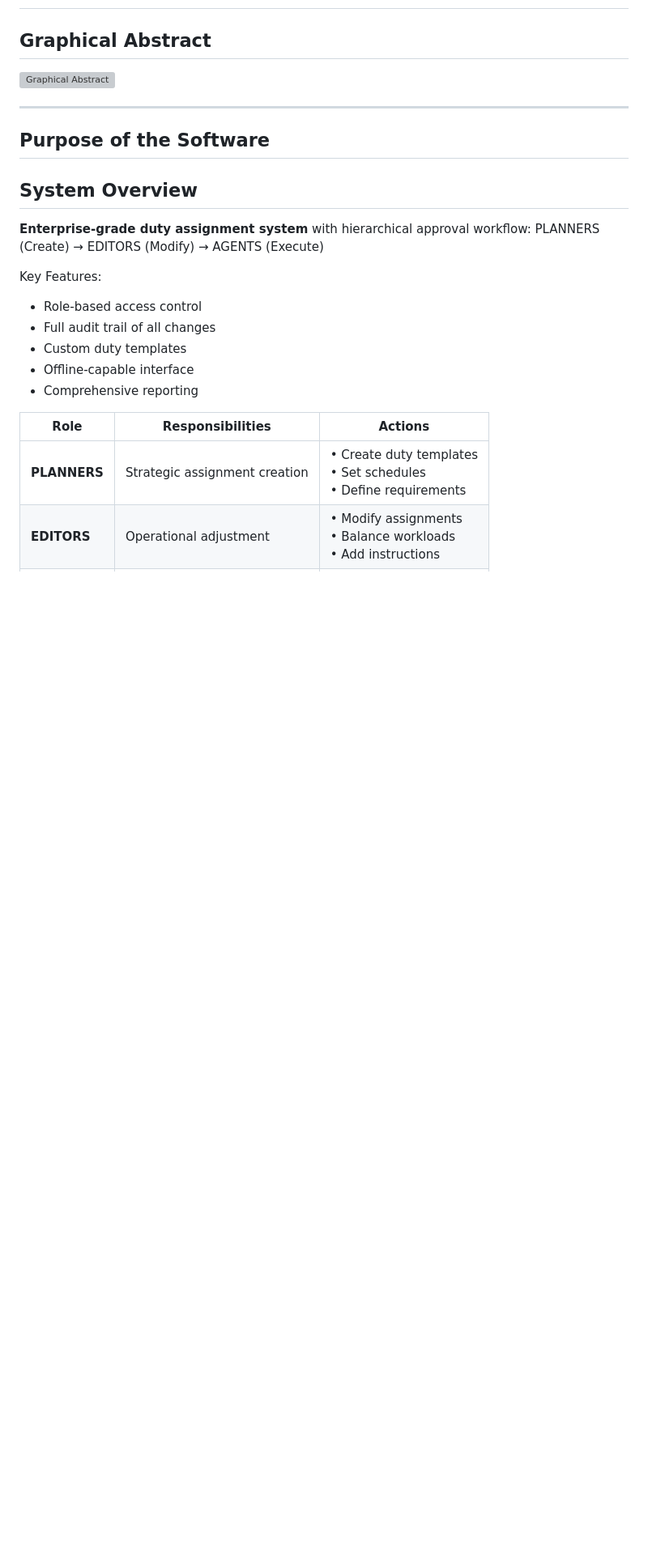
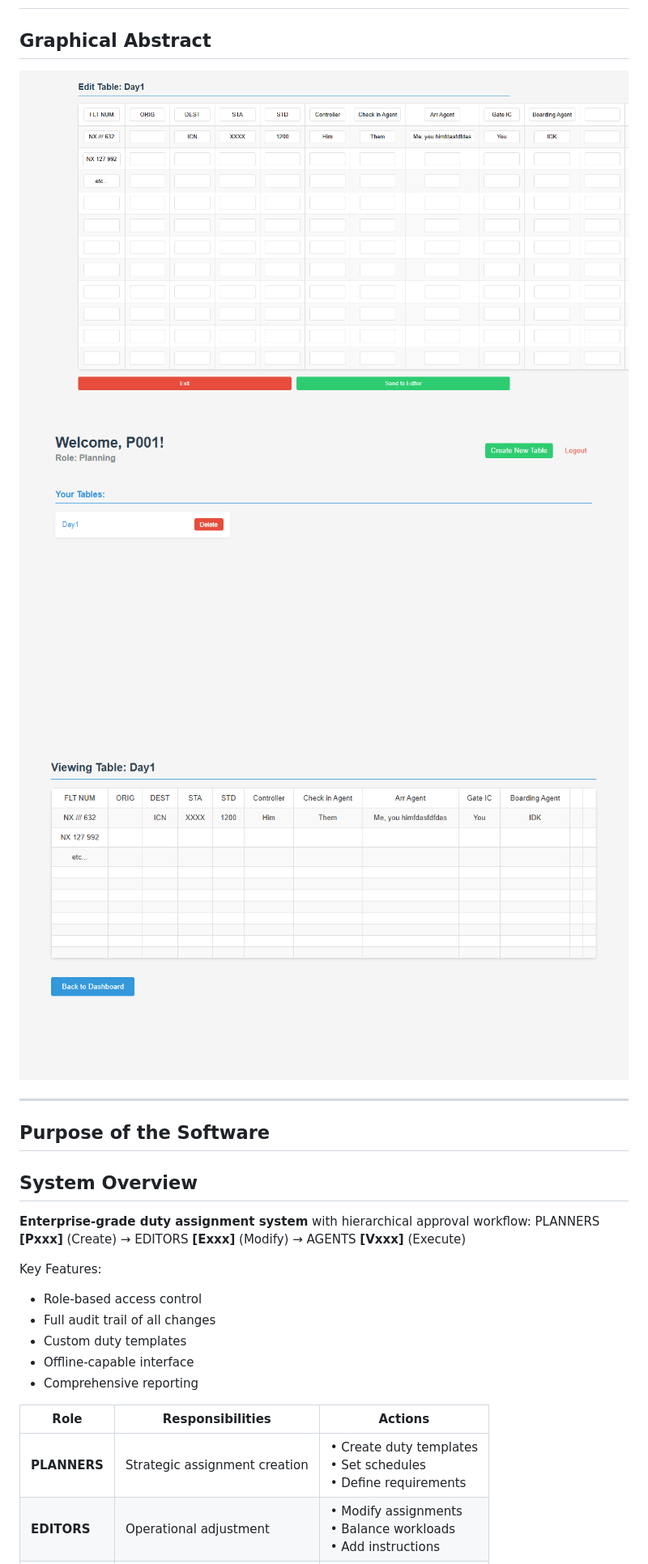
Before and after one commit to prinsanity/rosterapp, a Markdown page: README.md, the part around the change. Shown at 81% size. GitHub-like rendering; blank space fills up the shorter version; grey boxes are pictures that could not be loaded.

```diff
--- a/README.md
+++ b/README.md
@@ -1,7 +1,9 @@
 # Role-Based Project Management System
 
 ## Graphical Abstract
-![Graphical Abstract](path/to/graphical_abstract.png)
+![editing_table](imgs/create_table.png)
+![dashboard](imgs/dashboard.png)
+![viewing_table](imgs/view_table.png)
 
 ---
 
@@ -10,7 +12,7 @@
 ## System Overview
 
 **Enterprise-grade duty assignment system** with hierarchical approval workflow:
-PLANNERS (Create) → EDITORS (Modify) → AGENTS (Execute)
+PLANNERS **[Pxxx]** (Create) → EDITORS **[Exxx]** (Modify) → AGENTS **[Vxxx]** (Execute)
 
 
 Key Features:
```
